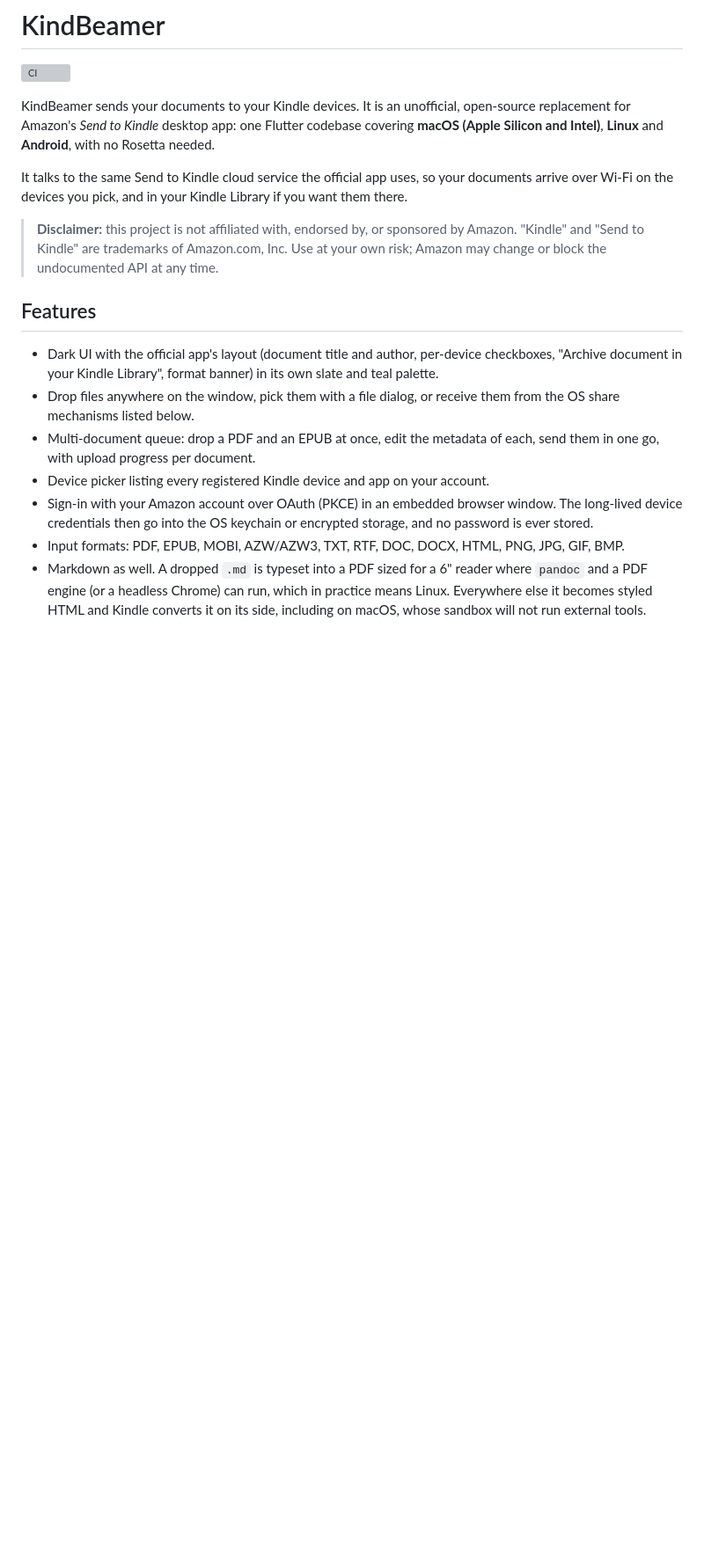
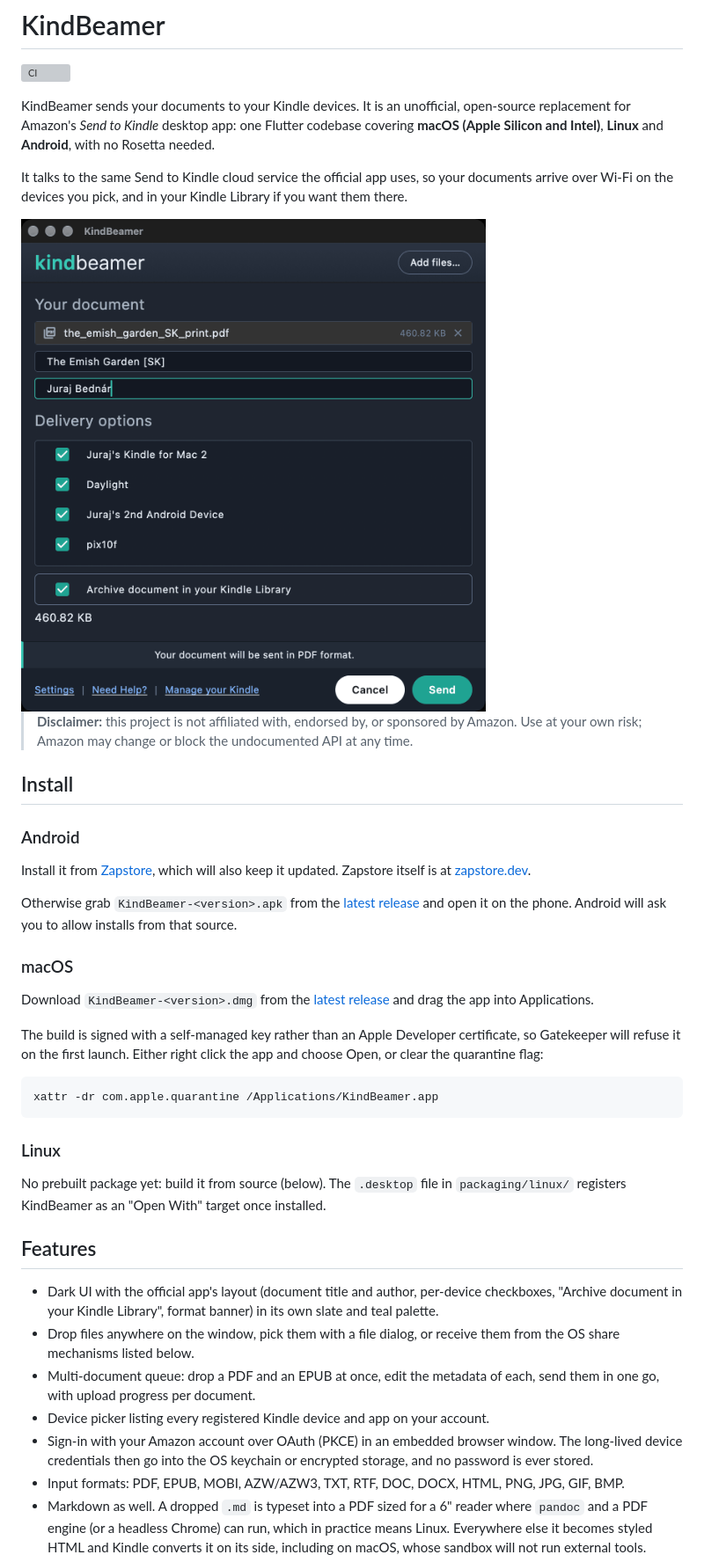
Before and after one commit to jooray/kindbeamer, a Markdown page: README.md, the part around one of its changes. Shown at 88% size. Drawn GitHub-style; pictures changed too: docs/screenshot-macos.png (added); blank space fills up the shorter version; grey boxes are pictures that could not be loaded.

````diff
--- a/README.md
+++ b/README.md
@@ -11,9 +11,42 @@ It talks to the same Send to Kindle cloud service the official app uses, so your
 documents arrive over Wi-Fi on the devices you pick, and in your Kindle Library
 if you want them there.
 
-> **Disclaimer:** this project is not affiliated with, endorsed by, or sponsored by
-> Amazon. "Kindle" and "Send to Kindle" are trademarks of Amazon.com, Inc.
-> Use at your own risk; Amazon may change or block the undocumented API at any time.
+<img src="docs/screenshot-macos.png" alt="KindBeamer on macOS: a PDF queued with its title and author, four Kindle devices ticked, and the Send button" width="620">
+
+> **Disclaimer:** this project is not affiliated with, endorsed by, or sponsored
+> by Amazon. Use at your own risk; Amazon may change or block the undocumented
+> API at any time.
+
+## Install
+
+### Android
+
+Install it from [Zapstore](https://zapstore.dev/apps/dev.stkn.kindbeamer),
+which will also keep it updated. Zapstore itself is at
+[zapstore.dev](https://zapstore.dev).
+
+Otherwise grab `KindBeamer-<version>.apk` from the
+[latest release](https://github.com/jooray/kindbeamer/releases/latest) and open
+it on the phone. Android will ask you to allow installs from that source.
+
+### macOS
+
+Download `KindBeamer-<version>.dmg` from the
+[latest release](https://github.com/jooray/kindbeamer/releases/latest) and drag
+the app into Applications.
+
+The build is signed with a self-managed key rather than an Apple Developer
+certificate, so Gatekeeper will refuse it on the first launch. Either right
+click the app and choose Open, or clear the quarantine flag:
+
+```bash
+xattr -dr com.apple.quarantine /Applications/KindBeamer.app
+```
+
+### Linux
+
+No prebuilt package yet: build it from source (below). The `.desktop` file in
+`packaging/linux/` registers KindBeamer as an "Open With" target once installed.
 
 ## Features
 
````
Also changed, not shown: other parts of README.md (+39 -38 lines).
